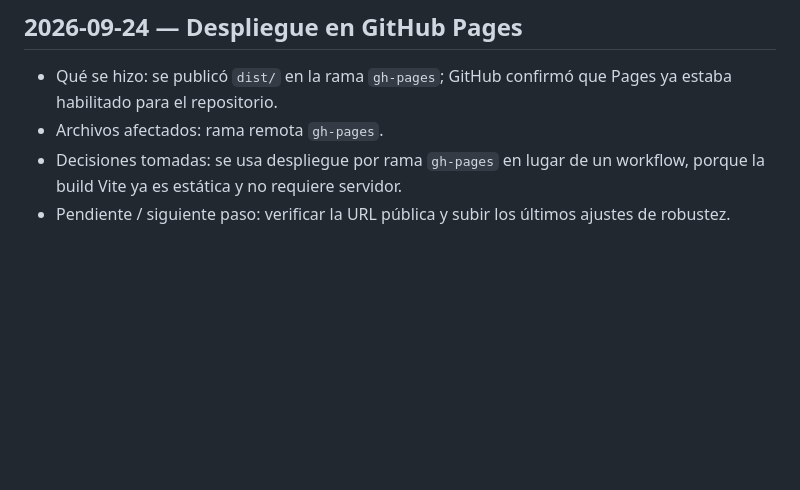
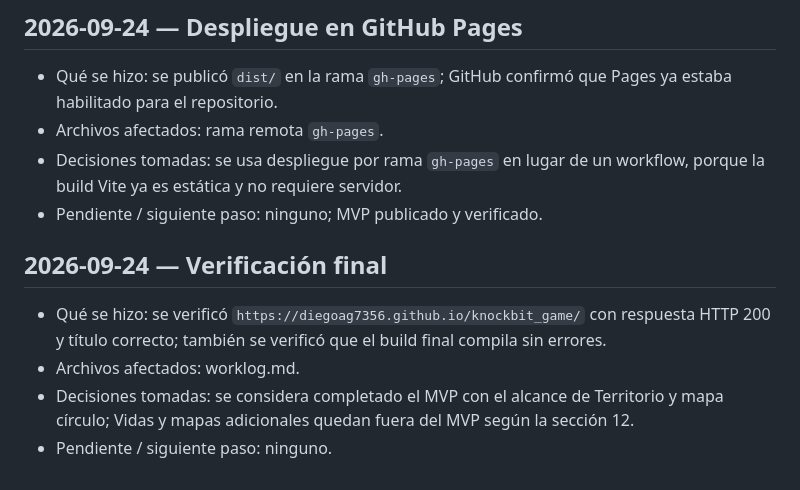
Before and after one commit to diegoag7356/knockbit_game, a Markdown page: worklog.md, the part around the change. Drawn GitHub-style; blank space fills up the shorter version.

Commit message:
Document final MVP verification

```diff
--- a/worklog.md
+++ b/worklog.md
@@ -64,4 +64,10 @@ Este archivo lo mantiene el agente de desarrollo. Cada entrada debe añadirse ju
 - Qué se hizo: se publicó `dist/` en la rama `gh-pages`; GitHub confirmó que Pages ya estaba habilitado para el repositorio.
 - Archivos afectados: rama remota `gh-pages`.
 - Decisiones tomadas: se usa despliegue por rama `gh-pages` en lugar de un workflow, porque la build Vite ya es estática y no requiere servidor.
-- Pendiente / siguiente paso: verificar la URL pública y subir los últimos ajustes de robustez.
+- Pendiente / siguiente paso: ninguno; MVP publicado y verificado.
+
+## 2026-09-24 — Verificación final
+- Qué se hizo: se verificó `https://diegoag7356.github.io/knockbit_game/` con respuesta HTTP 200 y título correcto; también se verificó que el build final compila sin errores.
+- Archivos afectados: worklog.md.
+- Decisiones tomadas: se considera completado el MVP con el alcance de Territorio y mapa círculo; Vidas y mapas adicionales quedan fuera del MVP según la sección 12.
+- Pendiente / siguiente paso: ninguno.
```
